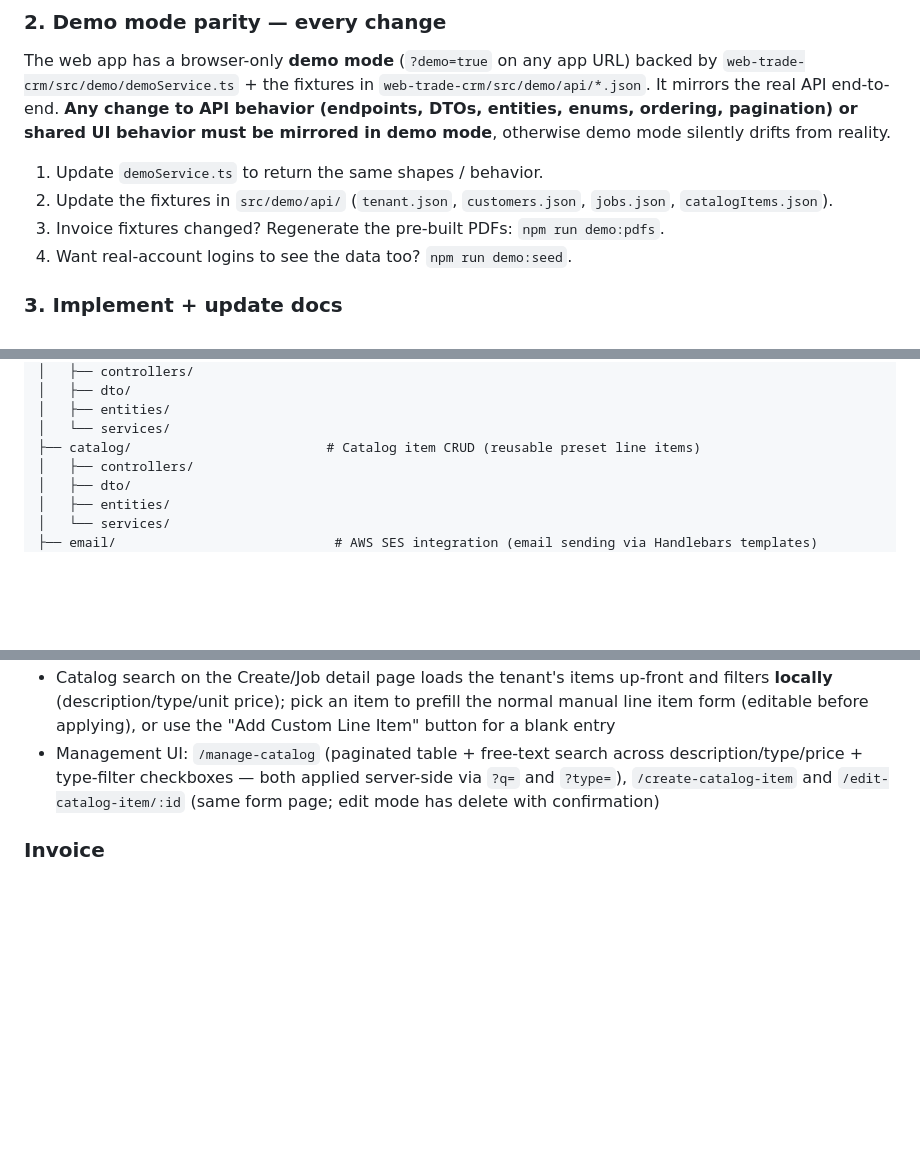
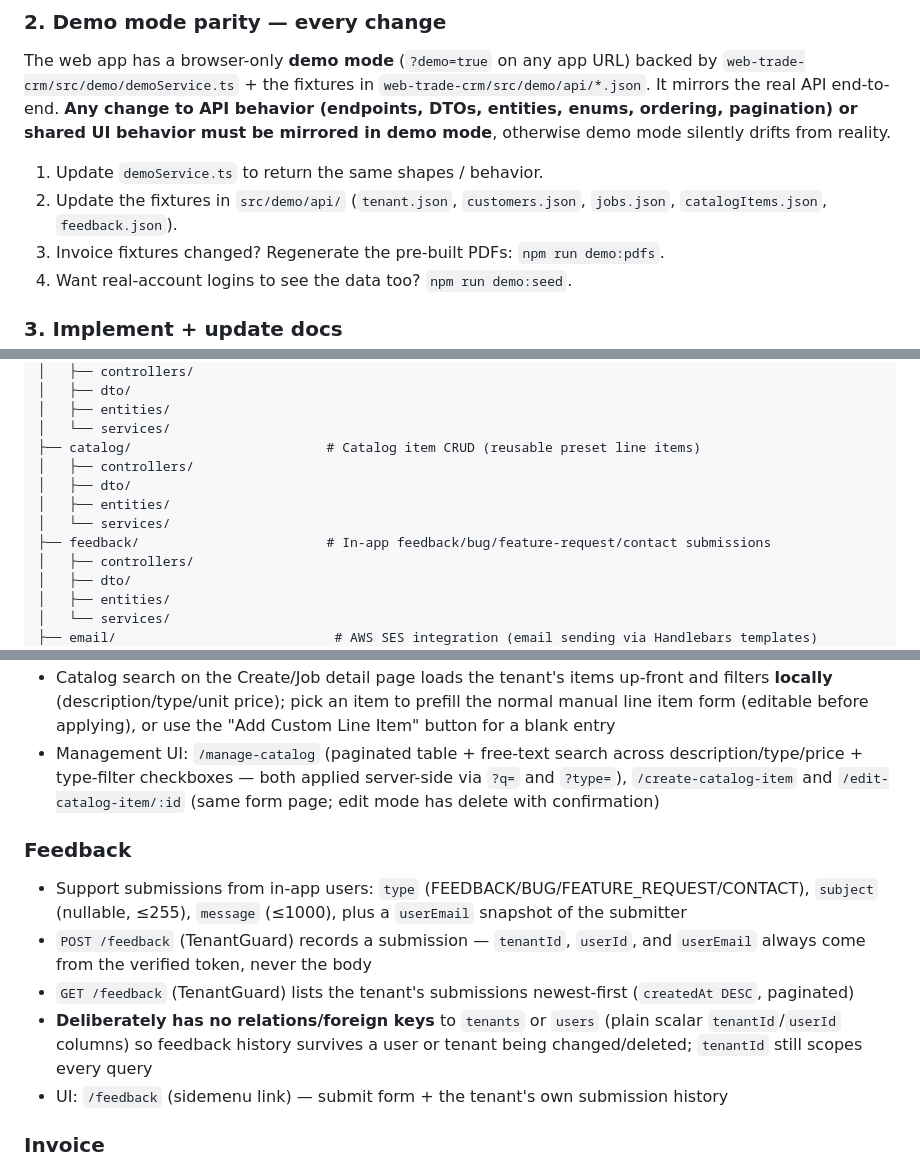
Before and after one commit to jarettmartin/trade-crm, a Markdown page: ai/CONTEXT.md, 3 parts joined by grey strips. Rendered like a GitHub page; blank space fills up the shorter version.

Commit message:
docs(ai): document feedback submissions module

```diff
--- a/ai/CONTEXT.md
+++ b/ai/CONTEXT.md
@@ -42,7 +42,7 @@ pagination) or shared UI behavior must be mirrored in demo mode**, otherwise
 demo mode silently drifts from reality.
 
 1. Update `demoService.ts` to return the same shapes / behavior.
-2. Update the fixtures in `src/demo/api/` (`tenant.json`, `customers.json`, `jobs.json`, `catalogItems.json`).
+2. Update the fixtures in `src/demo/api/` (`tenant.json`, `customers.json`, `jobs.json`, `catalogItems.json`, `feedback.json`).
 3. Invoice fixtures changed? Regenerate the pre-built PDFs: `npm run demo:pdfs`.
 4. Want real-account logins to see the data too? `npm run demo:seed`.
 
@@ -385,6 +385,11 @@ src/
 │   ├── entities/
 │   └── services/
 ├── catalog/                         # Catalog item CRUD (reusable preset line items)
+│   ├── controllers/
+│   ├── dto/
+│   ├── entities/
+│   └── services/
+├── feedback/                        # In-app feedback/bug/feature-request/contact submissions
 │   ├── controllers/
 │   ├── dto/
 │   ├── entities/
@@ -463,6 +468,14 @@ src/
 - Catalog search on the Create/Job detail page loads the tenant's items up-front and filters **locally** (description/type/unit price); pick an item to prefill the normal manual line item form (editable before applying), or use the "Add Custom Line Item" button for a blank entry
 - Management UI: `/manage-catalog` (paginated table + free-text search across description/type/price + type-filter checkboxes — both applied server-side via `?q=` and `?type=`), `/create-catalog-item` and `/edit-catalog-item/:id` (same form page; edit mode has delete with confirmation)
 
+### Feedback
+
+- Support submissions from in-app users: `type` (FEEDBACK/BUG/FEATURE_REQUEST/CONTACT), `subject` (nullable, ≤255), `message` (≤1000), plus a `userEmail` snapshot of the submitter
+- `POST /feedback` (TenantGuard) records a submission — `tenantId`, `userId`, and `userEmail` always come from the verified token, never the body
+- `GET /feedback` (TenantGuard) lists the tenant's submissions newest-first (`createdAt DESC`, paginated)
+- **Deliberately has no relations/foreign keys** to `tenants` or `users` (plain scalar `tenantId`/`userId` columns) so feedback history survives a user or tenant being changed/deleted; `tenantId` still scopes every query
+- UI: `/feedback` (sidemenu link) — submit form + the tenant's own submission history
+
 ### Invoice
 
 - `jobId`, `invoiceNumber` (8-digit, starts at 88880001), `version` (per job), `status` (DRAFT/ISSUED/PAID/VOID/SUPERSEDED), `subtotal`, `taxPercent`, `taxAmount`, `total`, `issuedAt`, `paidAt`, `snapshot` (JSONB — frozen copy of job data at time of invoice)
```
Also changed, not shown: other parts of ai/CONTEXT.md (+2 -2 lines).
